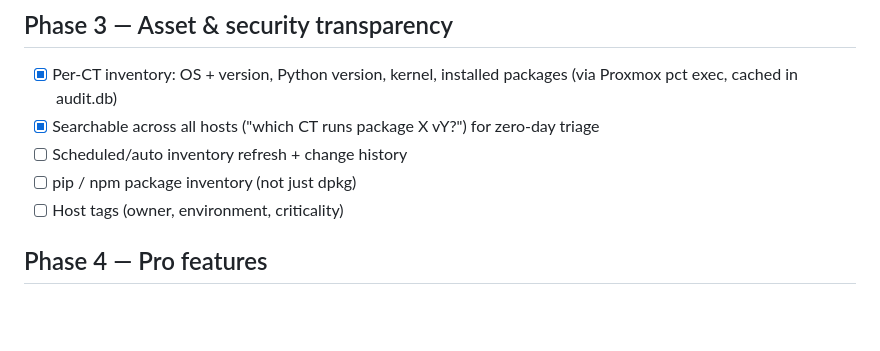
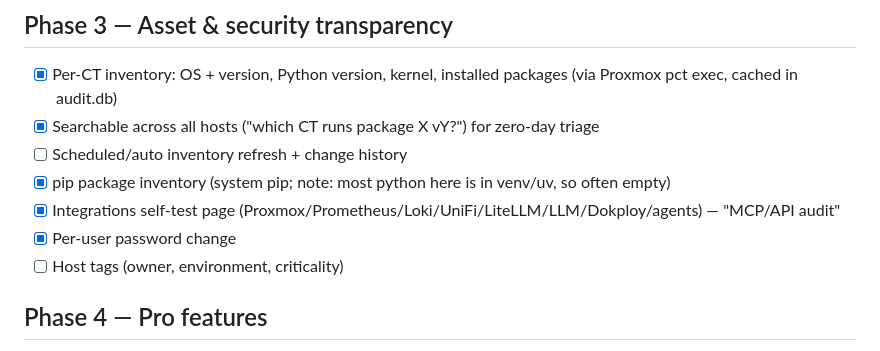
Before and after one commit to GoetschiM/goetschi-control, a Markdown page: ROADMAP.md, the part around the change. Rendered like a GitHub page; blank space fills up the shorter version.

Commit message:
docs: roadmap — integrations audit, pip inventory, password change done
Co-Authored-By: Claude Opus 4.8 <noreply@anthropic.com>

```diff
--- a/ROADMAP.md
+++ b/ROADMAP.md
@@ -43,7 +43,9 @@ Decisions (2026-06-20):
 - [x] Per-CT inventory: OS + version, Python version, kernel, installed packages (via Proxmox pct exec, cached in audit.db)
 - [x] Searchable across all hosts ("which CT runs package X vY?") for zero-day triage
 - [ ] Scheduled/auto inventory refresh + change history
-- [ ] pip / npm package inventory (not just dpkg)
+- [x] pip package inventory (system pip; note: most python here is in venv/uv, so often empty)
+- [x] Integrations self-test page (Proxmox/Prometheus/Loki/UniFi/LiteLLM/LLM/Dokploy/agents) — "MCP/API audit"
+- [x] Per-user password change
 - [ ] Host tags (owner, environment, criticality)
 
 ## Phase 4 — Pro features
```
